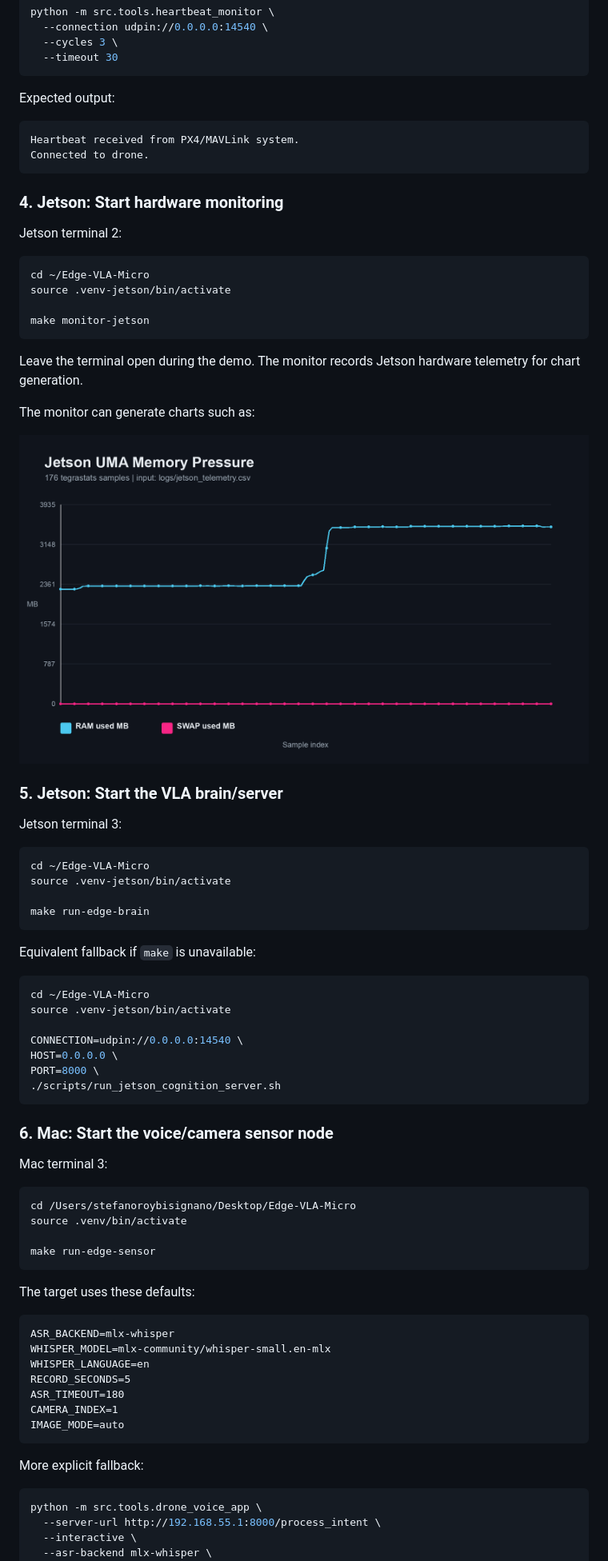
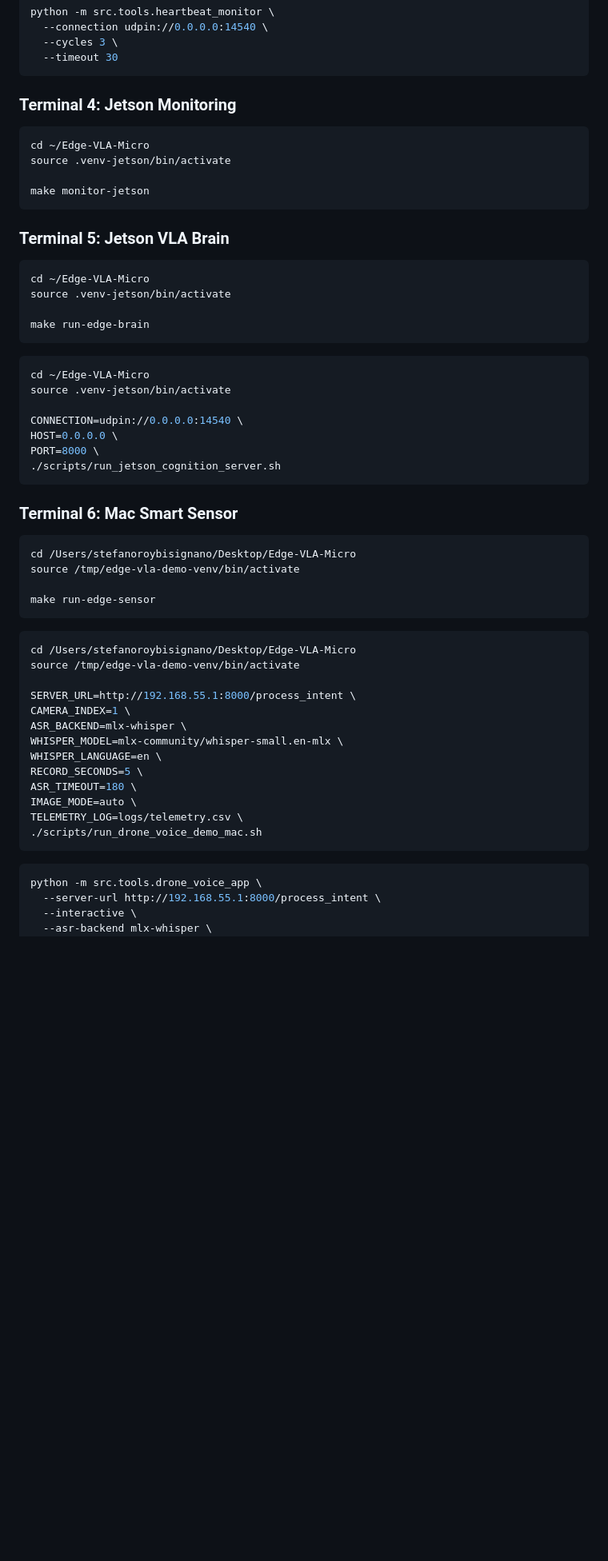
Before and after one commit to Blackhand01/Edge-VLA-Micro, a Markdown page: commands.md, the part around one of its changes. Shown at 80% size. GitHub-like rendering; blank space fills up the shorter version.

Commit message:
Refactor commands.md for improved organization
Updated commands documentation for clarity and structure.

````diff
--- a/commands.md
+++ b/commands.md
@@ -85,16 +73,7 @@ python -m src.tools.heartbeat_monitor \
   --timeout 30
 ```
 
-Expected output:
-
-```text
-Heartbeat received from PX4/MAVLink system.
-Connected to drone.
-```
-
-### 4. Jetson: Start hardware monitoring
-
-Jetson terminal 2:
+### Terminal 4: Jetson Monitoring
 
 ```bash
 cd ~/Edge-VLA-Micro
@@ -103,15 +82,7 @@ source .venv-jetson/bin/activate
 make monitor-jetson
 ```
 
-Leave the terminal open during the demo. The monitor records Jetson hardware telemetry for chart generation.
-
-The monitor can generate charts such as:
-
-![Jetson memory chart](docs/imgs/jetson_memory_timeseries.png)
-
-### 5. Jetson: Start the VLA brain/server
-
-Jetson terminal 3:
+### Terminal 5: Jetson VLA Brain
 
 ```bash
 cd ~/Edge-VLA-Micro
@@ -119,8 +90,6 @@ source .venv-jetson/bin/activate
 
 make run-edge-brain
 ```
-
-Equivalent fallback if `make` is unavailable:
 
 ```bash
 cd ~/Edge-VLA-Micro
@@ -132,30 +101,30 @@ PORT=8000 \
 ./scripts/run_jetson_cognition_server.sh
 ```
 
-### 6. Mac: Start the voice/camera sensor node
-
-Mac terminal 3:
+### Terminal 6: Mac Smart Sensor
 
 ```bash
 cd /Users/stefanoroybisignano/Desktop/Edge-VLA-Micro
-source .venv/bin/activate
+source /tmp/edge-vla-demo-venv/bin/activate
 
 make run-edge-sensor
 ```
 
-The target uses these defaults:
+```bash
+cd /Users/stefanoroybisignano/Desktop/Edge-VLA-Micro
+source /tmp/edge-vla-demo-venv/bin/activate
 
-```text
-ASR_BACKEND=mlx-whisper
-WHISPER_MODEL=mlx-community/whisper-small.en-mlx
-WHISPER_LANGUAGE=en
-RECORD_SECONDS=5
-ASR_TIMEOUT=180
-CAMERA_INDEX=1
-IMAGE_MODE=auto
+SERVER_URL=http://192.168.55.1:8000/process_intent \
+CAMERA_INDEX=1 \
+ASR_BACKEND=mlx-whisper \
+WHISPER_MODEL=mlx-community/whisper-small.en-mlx \
+WHISPER_LANGUAGE=en \
+RECORD_SECONDS=5 \
+ASR_TIMEOUT=180 \
+IMAGE_MODE=auto \
+TELEMETRY_LOG=logs/telemetry.csv \
+./scripts/run_drone_voice_demo_mac.sh
 ```
-
-More explicit fallback:
 
 ```bash
 python -m src.tools.drone_voice_app \
````
Also changed, not shown: other parts of commands.md (+94 -155 lines).
